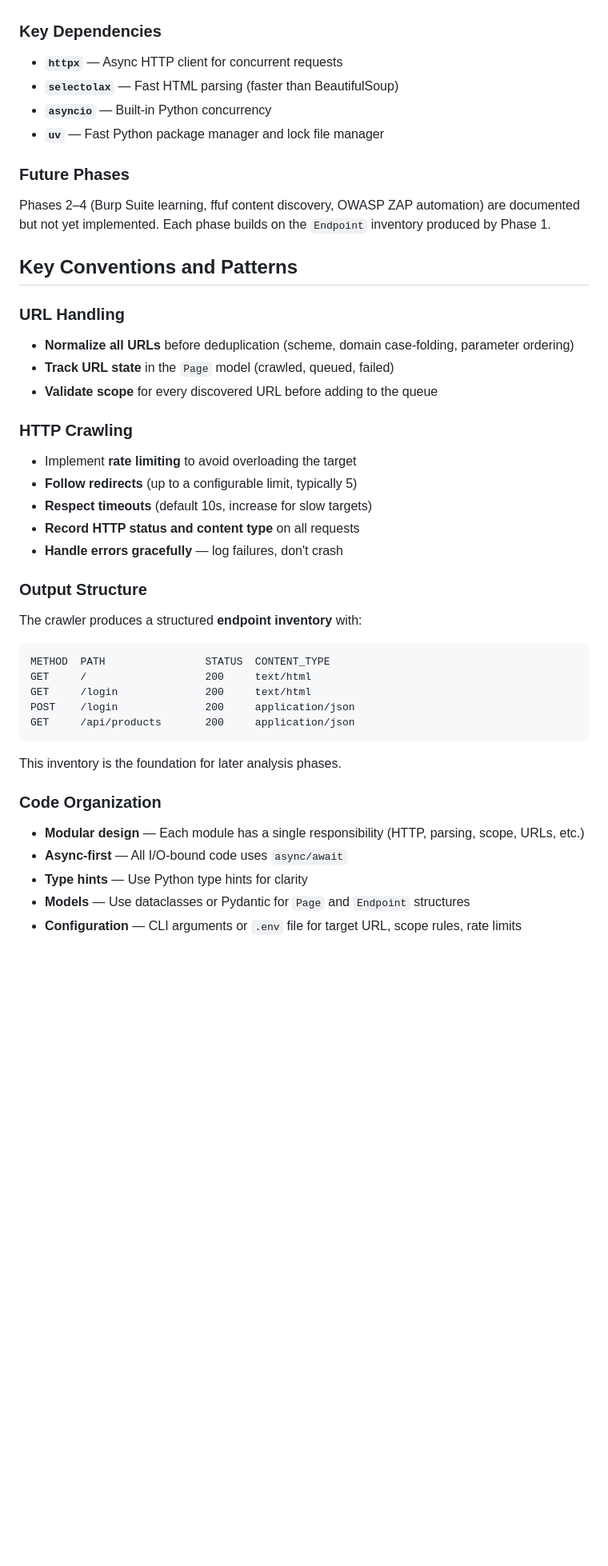
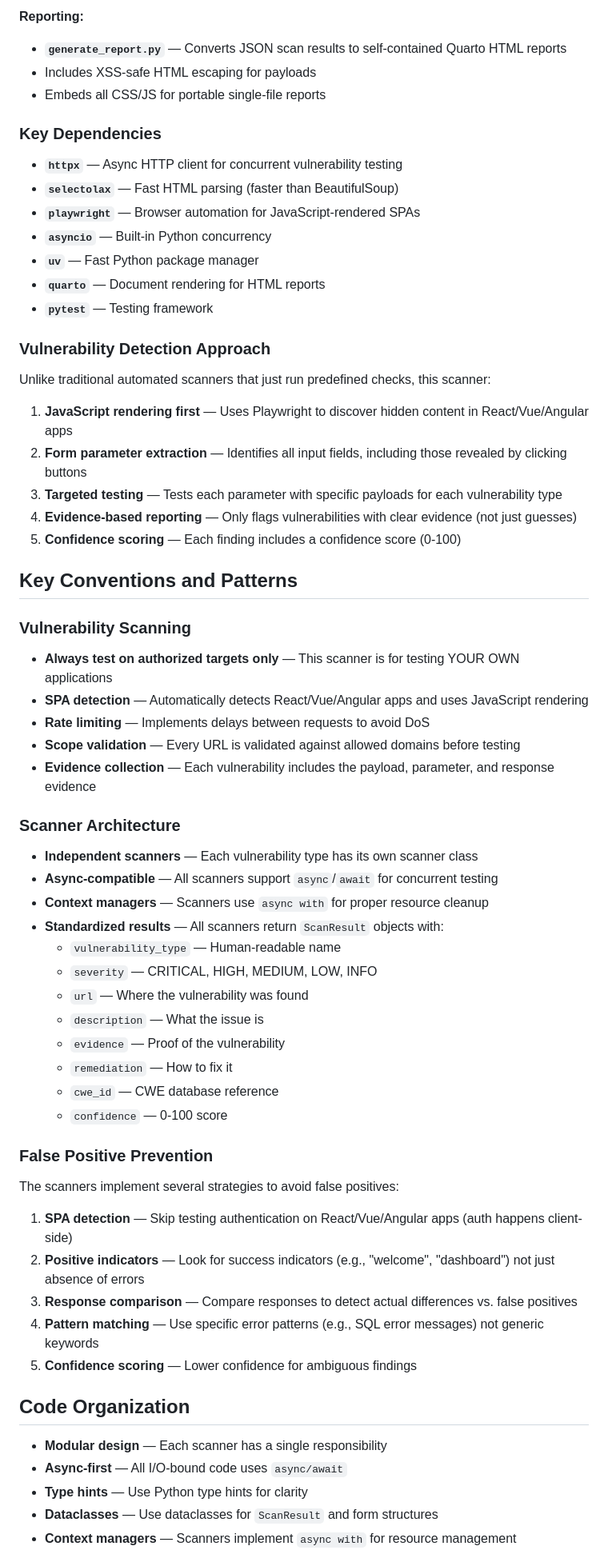
Before and after one commit to edgar-treischl/dash-penetration, a Markdown page: .github/copilot-instructions.md, the part around one of its changes. Shown at 80% size. Drawn GitHub-style; blank space fills up the shorter version.

````diff
--- a/.github/copilot-instructions.md
+++ b/.github/copilot-instructions.md
@@ -41,50 +65,68 @@ The crawler is designed as a modular system with clear separation of concerns:
+**Reporting:**
+- **`generate_report.py`** — Converts JSON scan results to self-contained Quarto HTML reports
+- Includes XSS-safe HTML escaping for payloads
+- Embeds all CSS/JS for portable single-file reports
 
 ### Key Dependencies
 
-- **`httpx`** — Async HTTP client for concurrent requests
+- **`httpx`** — Async HTTP client for concurrent vulnerability testing
 - **`selectolax`** — Fast HTML parsing (faster than BeautifulSoup)
+- **`playwright`** — Browser automation for JavaScript-rendered SPAs
 - **`asyncio`** — Built-in Python concurrency
-- **`uv`** — Fast Python package manager and lock file manager
+- **`uv`** — Fast Python package manager
+- **`quarto`** — Document rendering for HTML reports
+- **`pytest`** — Testing framework
 
-### Future Phases
+### Vulnerability Detection Approach
 
-Phases 2–4 (Burp Suite learning, ffuf content discovery, OWASP ZAP automation) are documented but not yet implemented. Each phase builds on the `Endpoint` inventory produced by Phase 1.
+Unlike traditional automated scanners that just run predefined checks, this scanner:
+
+1. **JavaScript rendering first** — Uses Playwright to discover hidden content in React/Vue/Angular apps
+2. **Form parameter extraction** — Identifies all input fields, including those revealed by clicking buttons
+3. **Targeted testing** — Tests each parameter with specific payloads for each vulnerability type
+4. **Evidence-based reporting** — Only flags vulnerabilities with clear evidence (not just guesses)
+5. **Confidence scoring** — Each finding includes a confidence score (0-100)
 
 ## Key Conventions and Patterns
 
-### URL Handling
+### Vulnerability Scanning
 
-- **Normalize all URLs** before deduplication (scheme, domain case-folding, parameter ordering)
-- **Track URL state** in the `Page` model (crawled, queued, failed)
-- **Validate scope** for every discovered URL before adding to the queue
+- **Always test on authorized targets only** — This scanner is for testing YOUR OWN applications
+- **SPA detection** — Automatically detects React/Vue/Angular apps and uses JavaScript rendering
+- **Rate limiting** — Implements delays between requests to avoid DoS
+- **Scope validation** — Every URL is validated against allowed domains before testing
+- **Evidence collection** — Each vulnerability includes the payload, parameter, and response evidence
 
-### HTTP Crawling
+### Scanner Architecture
 
-- Implement **rate limiting** to avoid overloading the target
-- **Follow redirects** (up to a configurable limit, typically 5)
-- **Respect timeouts** (default 10s, increase for slow targets)
-- **Record HTTP status and content type** on all requests
-- **Handle errors gracefully** — log failures, don't crash
+- **Independent scanners** — Each vulnerability type has its own scanner class
+- **Async-compatible** — All scanners support `async`/`await` for concurrent testing
+- **Context managers** — Scanners use `async with` for proper resource cleanup
+- **Standardized results** — All scanners return `ScanResult` objects with:
+  - `vulnerability_type` — Human-readable name
+  - `severity` — CRITICAL, HIGH, MEDIUM, LOW, INFO
+  - `url` — Where the vulnerability was found
+  - `description` — What the issue is
+  - `evidence` — Proof of the vulnerability
+  - `remediation` — How to fix it
+  - `cwe_id` — CWE database reference
+  - `confidence` — 0-100 score
 
-### Output Structure
+### False Positive Prevention
 
-The crawler produces a structured **endpoint inventory** with:
+The scanners implement several strategies to avoid false positives:
 
-```
-METHOD  PATH                STATUS  CONTENT_TYPE
-GET     /                   200     text/html
-GET     /login              200     text/html
-POST    /login              200     application/json
-GET     /api/products       200     application/json
-```
+1. **SPA detection** — Skip testing authentication on React/Vue/Angular apps (auth happens client-side)
+2. **Positive indicators** — Look for success indicators (e.g., "welcome", "dashboard") not just absence of errors
+3. **Response comparison** — Compare responses to detect actual differences vs. false positives
+4. **Pattern matching** — Use specific error patterns (e.g., SQL error messages) not generic keywords
+5. **Confidence scoring** — Lower confidence for ambiguous findings
 
-This inventory is the foundation for later analysis phases.
+## Code Organization
 
-### Code Organization
-
-- **Modular design** — Each module has a single responsibility (HTTP, parsing, scope, URLs, etc.)
+- **Modular design** — Each scanner has a single responsibility
 - **Async-first** — All I/O-bound code uses `async/await`
 - **Type hints** — Use Python type hints for clarity
-- **Models** — Use dataclasses or Pydantic for `Page` and `Endpoint` structures
-- **Configuration** — CLI arguments or `.env` file for target URL, scope rules, rate limits
+- **Dataclasses** — Use dataclasses for `ScanResult` and form structures
+- **Context managers** — Scanners implement `async with` for resource management
 
````
Also changed, not shown: other parts of .github/copilot-instructions.md (+79 -50 lines).
